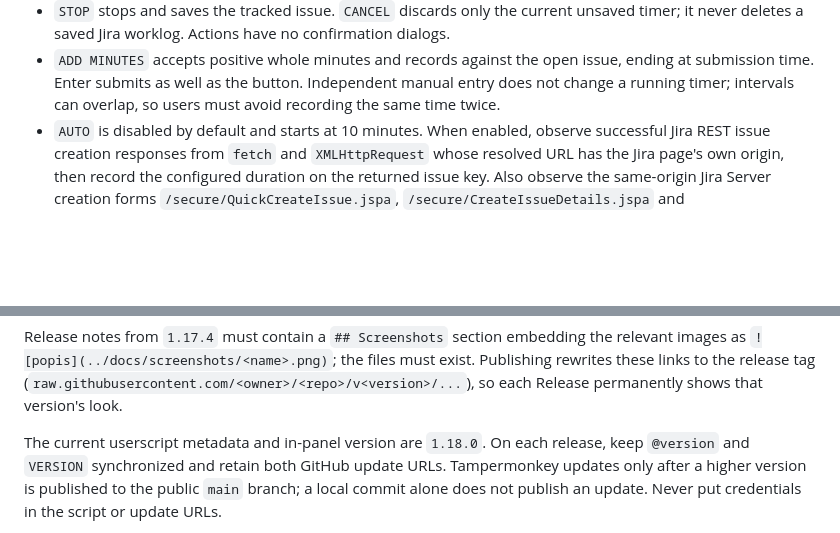
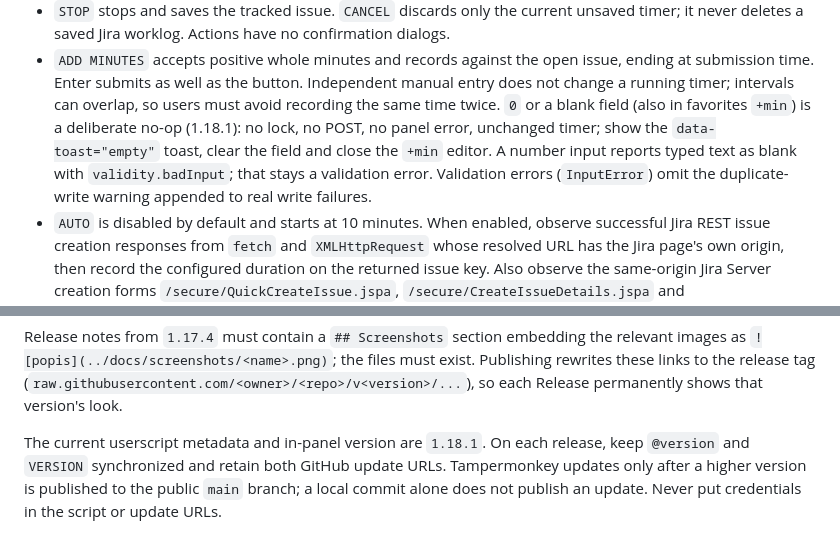
Before and after one commit to bunnydad02/jira-direct-timer, a Markdown page: HANDOFF.md, 2 parts joined by grey strips. Rendered like a GitHub page; blank space fills up the shorter version.

```diff
--- a/HANDOFF.md
+++ b/HANDOFF.md
@@ -32,6 +32,12 @@ for compatibility with installed copies and saved timer state.
   issue, ending at submission time. Enter submits as well as the button.
   Independent manual entry does not change a running timer; intervals can
   overlap, so users must avoid recording the same time twice.
+  `0` or a blank field (also in favorites `+min`) is a deliberate no-op
+  (1.18.1): no lock, no POST, no panel error, unchanged timer; show the
+  `data-toast="empty"` toast, clear the field and close the `+min` editor.
+  A number input reports typed text as blank with `validity.badInput`; that
+  stays a validation error. Validation errors (`InputError`) omit the
+  duplicate-write warning appended to real write failures.
 - `AUTO` is disabled by default and starts at 10 minutes. When enabled, observe
   successful Jira REST issue creation responses from `fetch` and
   `XMLHttpRequest` whose resolved URL has the Jira page's own origin, then
@@ -166,7 +172,7 @@ must exist. Publishing rewrites these links to the release tag
 (`raw.githubusercontent.com/<owner>/<repo>/v<version>/...`), so each Release
 permanently shows that version's look.
 
-The current userscript metadata and in-panel version are `1.18.0`. On each
+The current userscript metadata and in-panel version are `1.18.1`. On each
 release, keep `@version` and `VERSION` synchronized and retain both GitHub
 update URLs. Tampermonkey updates only after a higher version is published to
 the public `main` branch; a local commit alone does not publish an update.
```
Also changed, not shown: README.md (+2 -0 lines), docs/screenshots/README.md (+1 -0 lines), releases/v1.18.1.md (added, +32 -0 lines), docs/screenshots/manual-invalid.png, docs/screenshots/manual-zero.png (added), 5 other files.
